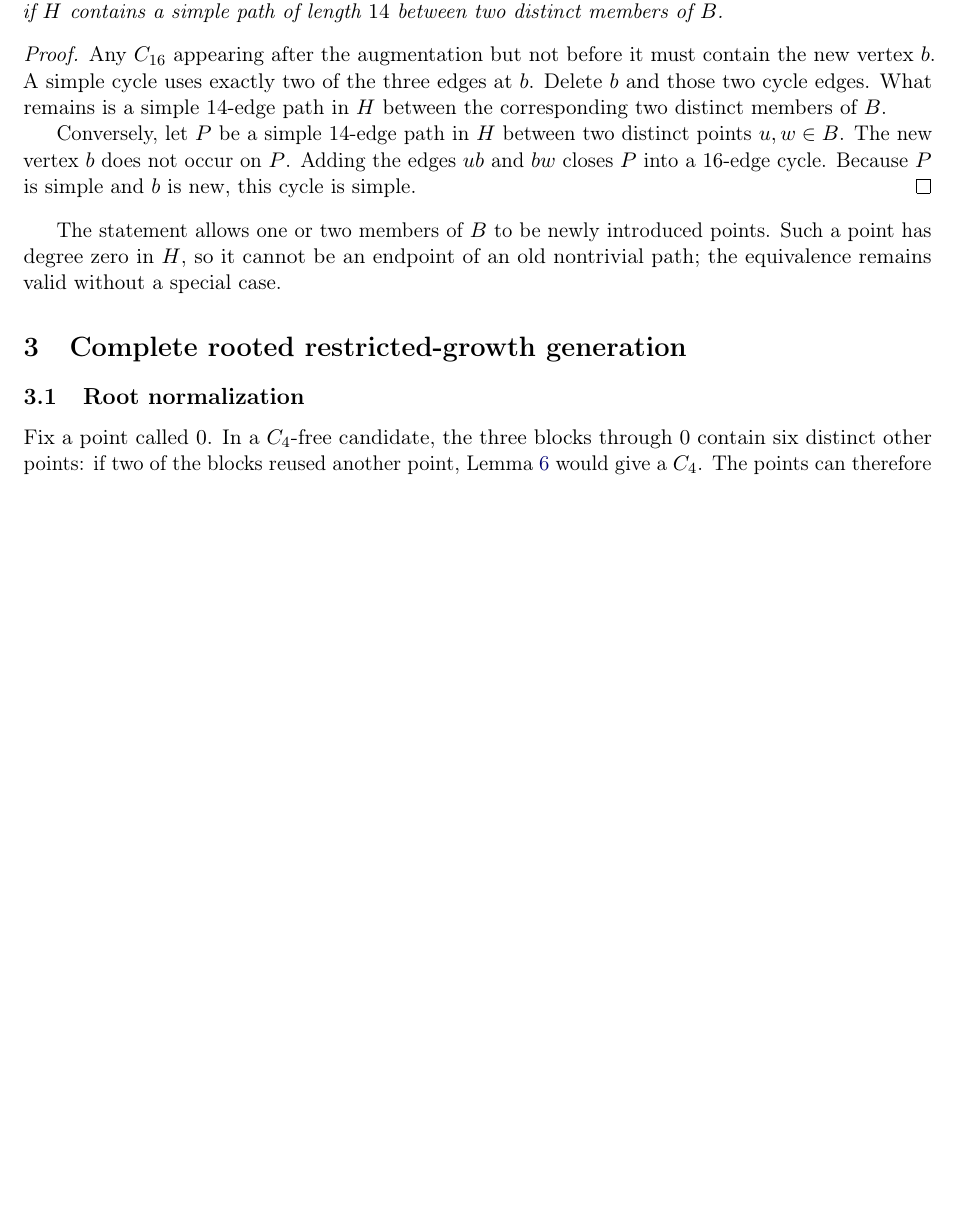
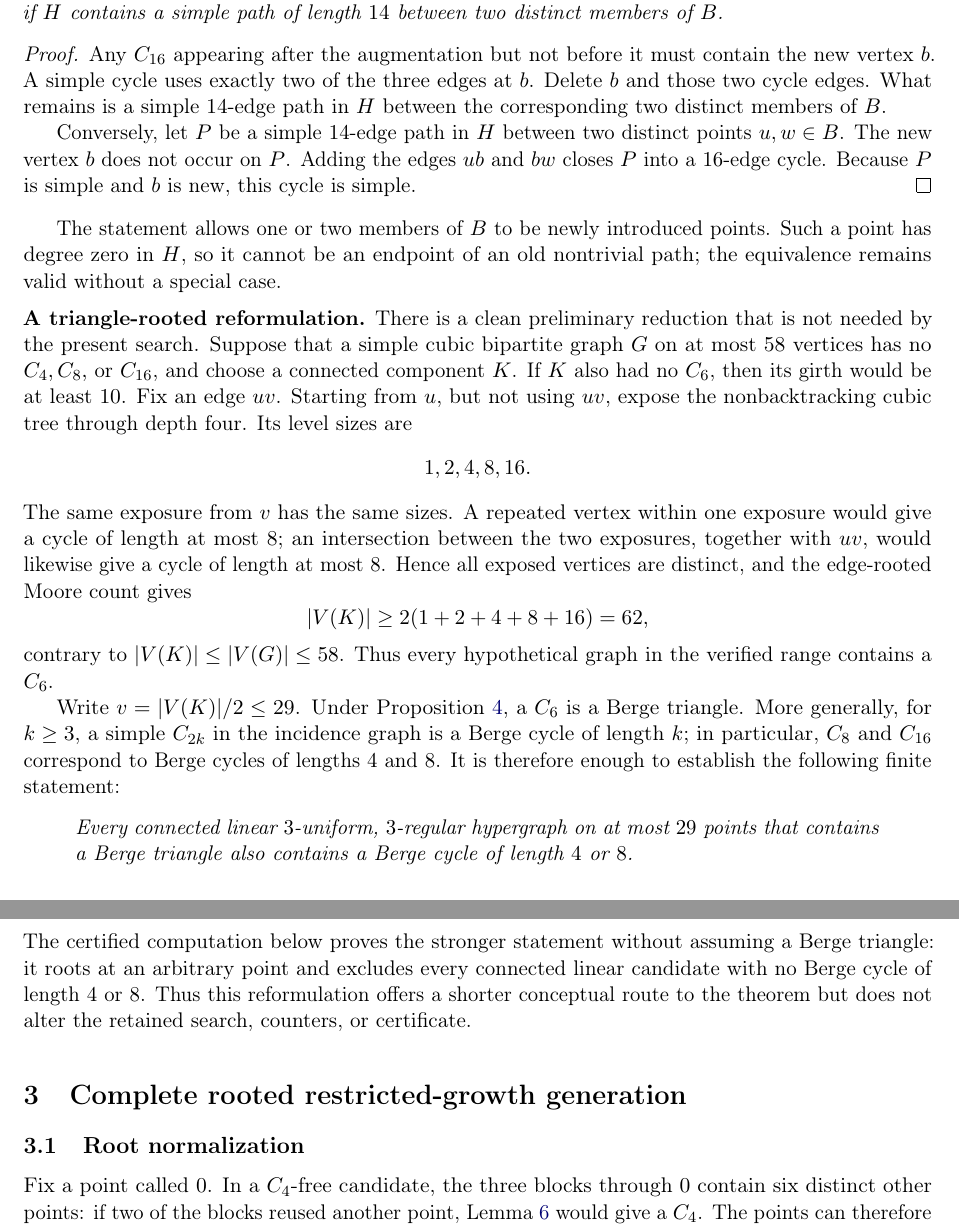
Before and after one commit to floor-licker/erdos-gyarfas-cubic-bipartite, a LaTeX paper (paper/main.tex): part of page 4 of 15 before the commit and two parts of pages 4 and 5 of 16 after it, the two joined at a grey line, cut so that both start at the same text, the shorter picture padded with empty space. Compiled offline with pdfLaTeX.

Commit message:
docs: add triangle-rooted reduction note

```diff
--- a/paper/main.tex
+++ b/paper/main.tex
@@ -299,6 +299,46 @@ Because \(P\) is simple and \(b\) is new, this cycle is simple.
 The statement allows one or two members of \(B\) to be newly introduced
 points.  Such a point has degree zero in \(H\), so it cannot be an endpoint of
 an old nontrivial path; the equivalence remains valid without a special case.
+
+\medskip
+\noindent\textbf{A triangle-rooted reformulation.}
+There is a clean preliminary reduction that is not needed by the present
+search.  Suppose that a simple cubic bipartite graph \(G\) on at most \(58\)
+vertices has no \(C_4,C_8,\) or \(C_{16}\), and choose a connected component
+\(K\).  If \(K\) also had no \(C_6\), then its girth would be at least \(10\).
+Fix an edge \(uv\).  Starting from \(u\), but not using \(uv\), expose the
+nonbacktracking cubic tree through depth four.  Its level sizes are
+\[
+  1,2,4,8,16.
+\]
+The same exposure from \(v\) has the same sizes.  A repeated vertex within
+one exposure would give a cycle of length at most \(8\); an intersection
+between the two exposures, together with \(uv\), would likewise give a cycle
+of length at most \(8\).  Hence all exposed vertices are distinct, and the
+edge-rooted Moore count gives
+\[
+  |V(K)|\geq 2(1+2+4+8+16)=62,
+\]
+contrary to \(|V(K)|\leq |V(G)|\leq58\).  Thus every hypothetical graph in
+the verified range contains a \(C_6\).
+
+Write \(v=|V(K)|/2\leq29\).  Under Proposition~\ref{prop:incidence}, a
+\(C_6\) is a Berge triangle.  More generally, for \(k\geq3\), a simple
+\(C_{2k}\) in the incidence graph is a Berge cycle of length \(k\); in
+particular, \(C_8\) and \(C_{16}\) correspond to Berge cycles of lengths
+\(4\) and \(8\).  It is therefore enough to establish the following finite
+statement:
+\begin{quote}
+\emph{Every connected linear \(3\)-uniform, \(3\)-regular hypergraph on at
+most \(29\) points that contains a Berge triangle also contains a Berge
+cycle of length \(4\) or \(8\).}
+\end{quote}
+The certified computation below proves the stronger statement without
+assuming a Berge triangle: it roots at an arbitrary point and excludes every
+connected linear candidate with no Berge cycle of length \(4\) or \(8\).
+Thus this reformulation offers a shorter conceptual route to the theorem but
+does not alter the retained search, counters, or certificate.
+\medskip
 
 \section{Complete rooted restricted-growth generation}
 
```
Also changed, not shown: paper/Tranquilli_2026_Erdos-Gyarfas_60-Vertex_Lower_Bound.pdf, 1 other file.
